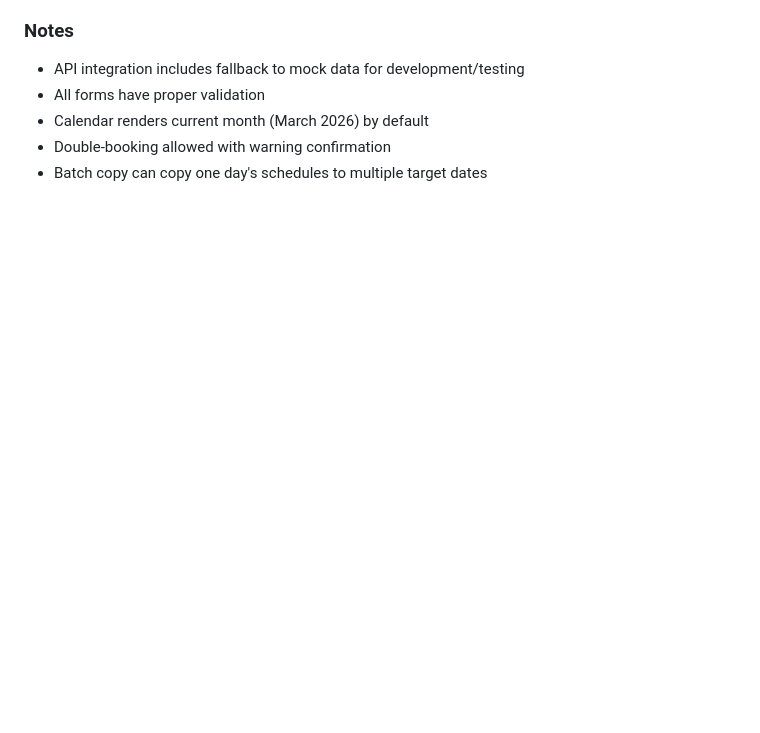
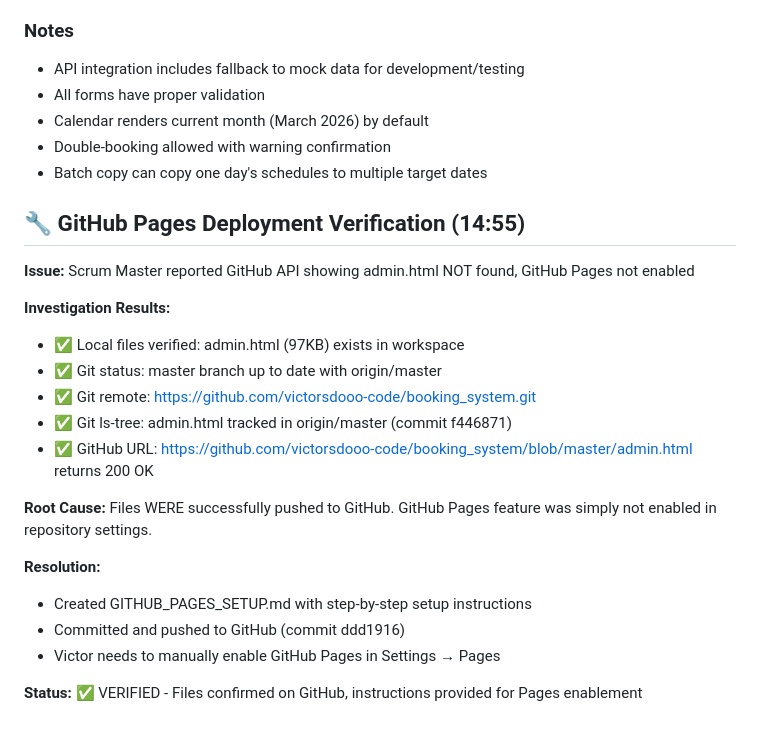
Before and after one commit to victorsdooo-code/booking_system, a Markdown page: memory/2026-03-22.md, the part around the change. GitHub-like rendering; blank space fills up the shorter version.

```diff
--- a/memory/2026-03-22.md
+++ b/memory/2026-03-22.md
@@ -85,3 +85,23 @@ Tech: HTML5 + CSS + Vanilla JavaScript
 - Calendar renders current month (March 2026) by default
 - Double-booking allowed with warning confirmation
 - Batch copy can copy one day's schedules to multiple target dates
+
+## 🔧 GitHub Pages Deployment Verification (14:55)
+
+**Issue:** Scrum Master reported GitHub API showing admin.html NOT found, GitHub Pages not enabled
+
+**Investigation Results:**
+- ✅ Local files verified: admin.html (97KB) exists in workspace
+- ✅ Git status: master branch up to date with origin/master
+- ✅ Git remote: https://github.com/victorsdooo-code/booking_system.git
+- ✅ Git ls-tree: admin.html tracked in origin/master (commit f446871)
+- ✅ GitHub URL: https://github.com/victorsdooo-code/booking_system/blob/master/admin.html returns 200 OK
+
+**Root Cause:** Files WERE successfully pushed to GitHub. GitHub Pages feature was simply not enabled in repository settings.
+
+**Resolution:**
+- Created GITHUB_PAGES_SETUP.md with step-by-step setup instructions
+- Committed and pushed to GitHub (commit ddd1916)
+- Victor needs to manually enable GitHub Pages in Settings → Pages
+
+**Status:** ✅ VERIFIED - Files confirmed on GitHub, instructions provided for Pages enablement
```
Also changed, not shown: work-log.md (+27 -0 lines).
